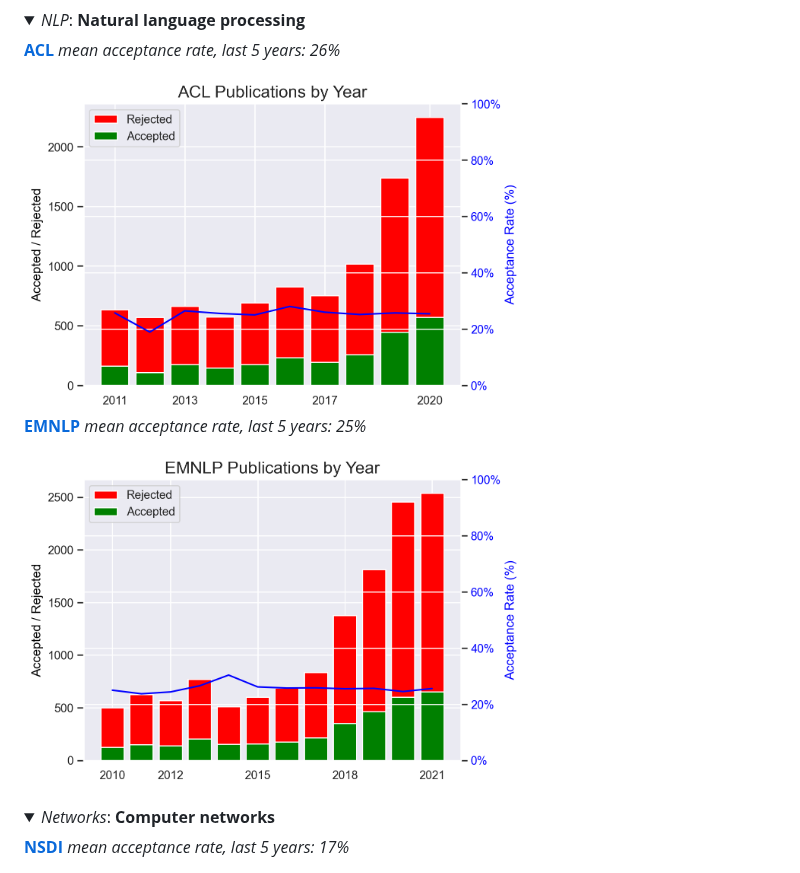
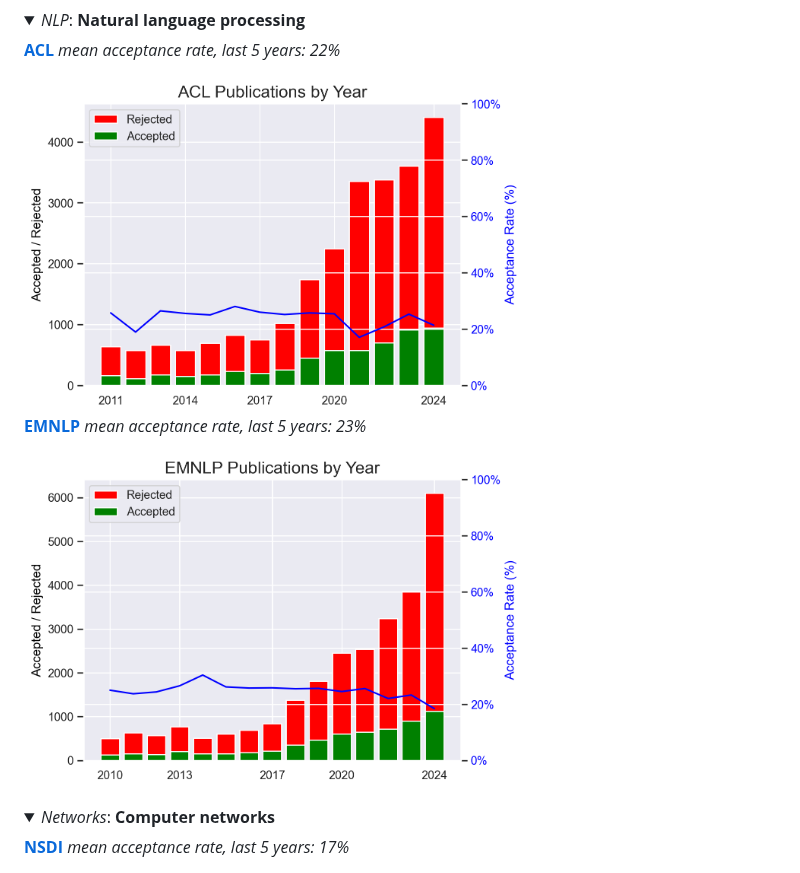
Before and after one commit to emeryberger/csconferences, a Markdown page: README.md, the part around the change. Rendered like a GitHub page; pictures changed too: graphs/ACL.png, graphs/EMNLP.png; folded sections open.

Commit message:
Updated NLP

```diff
--- a/README.md
+++ b/README.md
@@ -173,11 +173,11 @@
 </summary>
 <A NAME="ACL"></A>
 <P><B><A HREF="https://dblp.org/db/conf/acl/index.html">ACL</A></B>
- <em>mean acceptance rate, last 5 years: 26%</em></P>
+ <em>mean acceptance rate, last 5 years: 22%</em></P>
 <IMG SRC="https://github.com/emeryberger/csconferences/blob/main/graphs/ACL.png?raw=true" WIDTH="500">
 <A NAME="EMNLP"></A>
 <P><B><A HREF="https://dblp.org/db/conf/emnlp/index.html">EMNLP</A></B>
- <em>mean acceptance rate, last 5 years: 25%</em></P>
+ <em>mean acceptance rate, last 5 years: 23%</em></P>
 <IMG SRC="https://github.com/emeryberger/csconferences/blob/main/graphs/EMNLP.png?raw=true" WIDTH="500">
 </details>
 <details>
```
Also changed, not shown: 3 other files.
